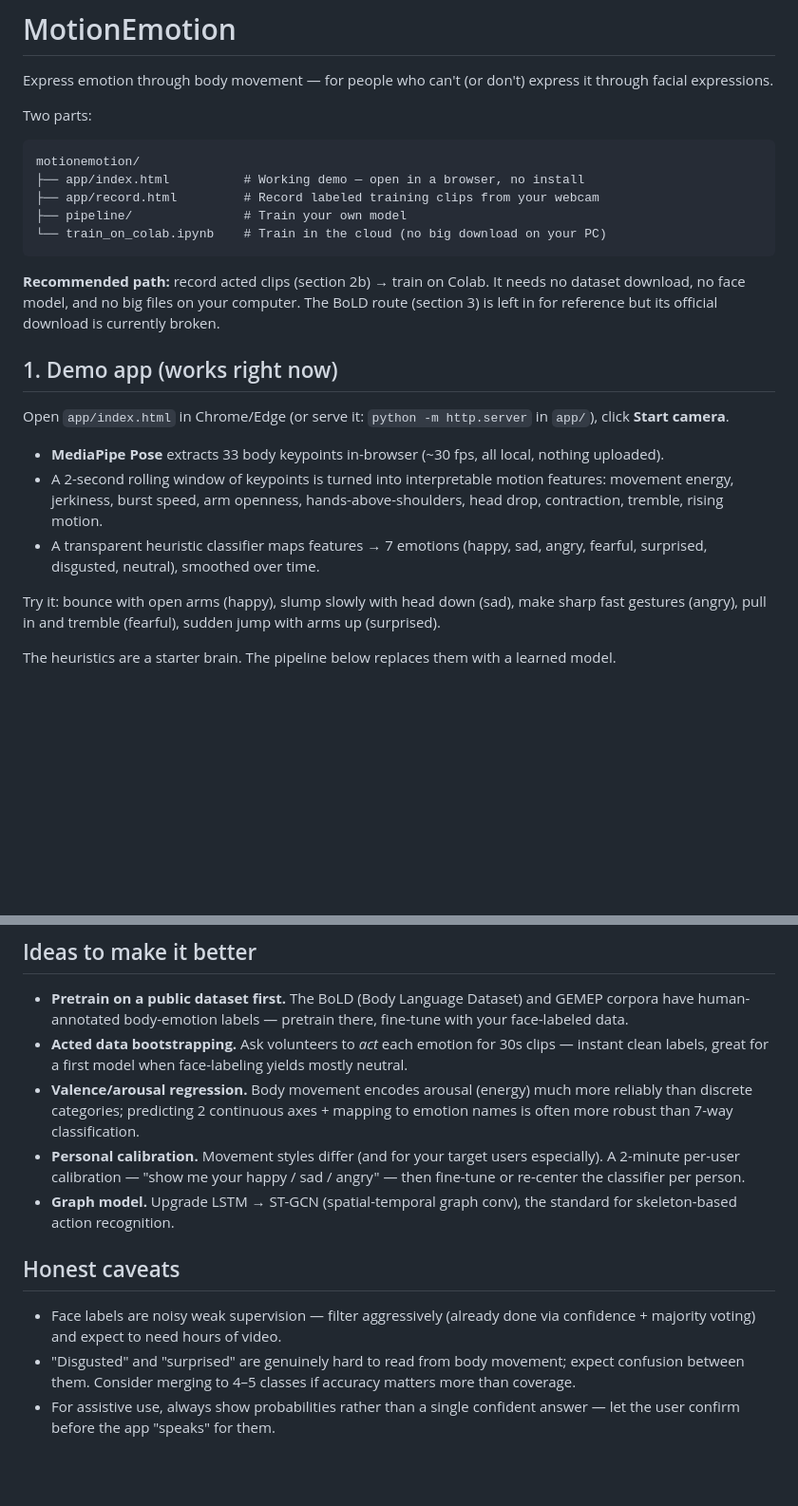
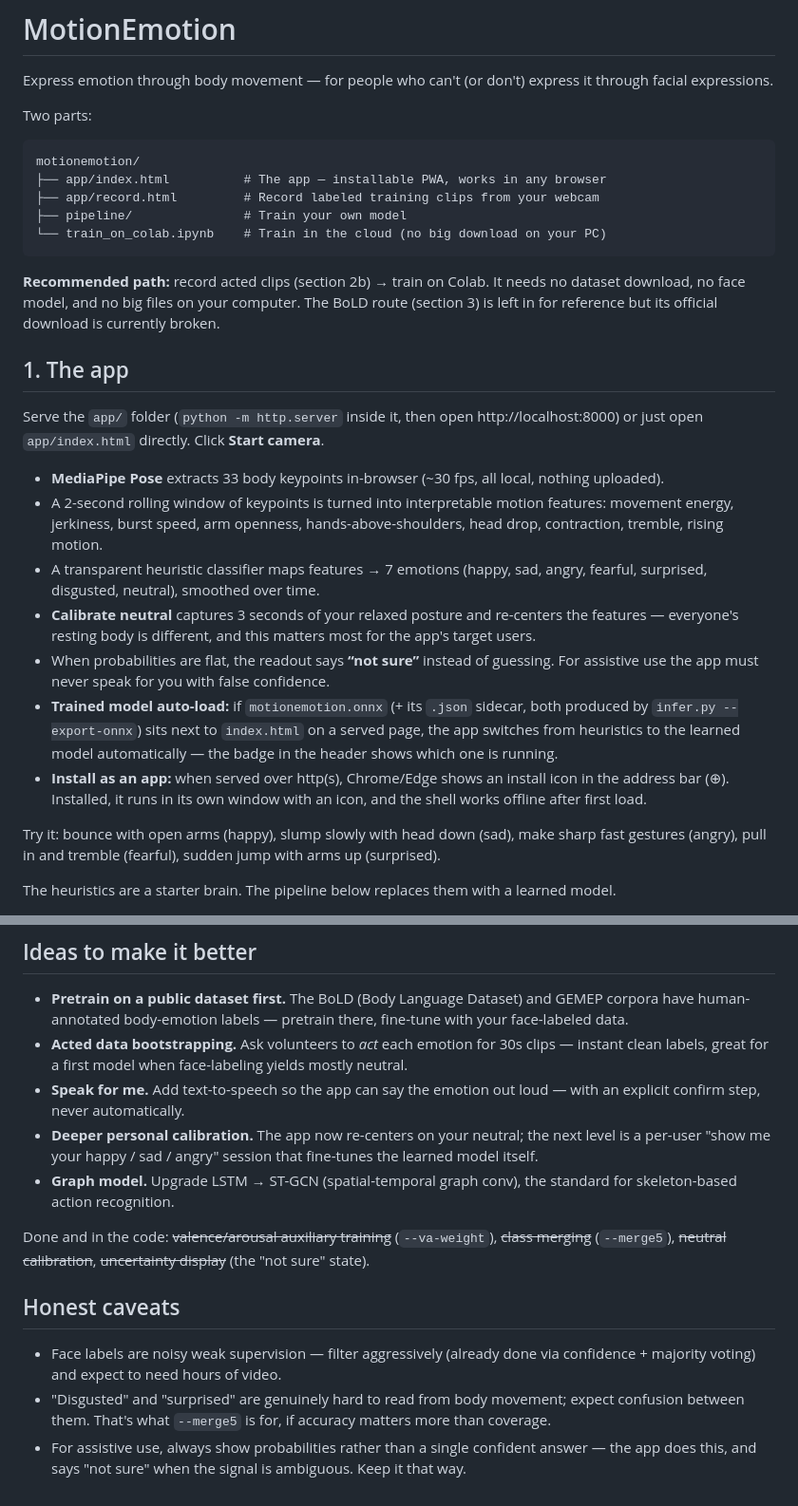
Before and after one commit to JohnOh3809/motionemotion, a Markdown page: README.md, 2 parts joined by grey strips. Shown at 95% size. GitHub-like rendering; blank space fills up the shorter version.

````diff
--- a/README.md
+++ b/README.md
@@ -6,7 +6,7 @@ Two parts:
 
 ```
 motionemotion/
-├── app/index.html          # Working demo — open in a browser, no install
+├── app/index.html          # The app — installable PWA, works in any browser
 ├── app/record.html         # Record labeled training clips from your webcam
 ├── pipeline/               # Train your own model
 └── train_on_colab.ipynb    # Train in the cloud (no big download on your PC)
@@ -16,13 +16,18 @@ motionemotion/
 dataset download, no face model, and no big files on your computer. The BoLD route
 (section 3) is left in for reference but its official download is currently broken.
 
-## 1. Demo app (works right now)
+## 1. The app
 
-Open `app/index.html` in Chrome/Edge (or serve it: `python -m http.server` in `app/`), click **Start camera**.
+Serve the `app/` folder (`python -m http.server` inside it, then open http://localhost:8000)
+or just open `app/index.html` directly. Click **Start camera**.
 
 - **MediaPipe Pose** extracts 33 body keypoints in-browser (~30 fps, all local, nothing uploaded).
 - A 2-second rolling window of keypoints is turned into interpretable motion features: movement energy, jerkiness, burst speed, arm openness, hands-above-shoulders, head drop, contraction, tremble, rising motion.
 - A transparent heuristic classifier maps features → 7 emotions (happy, sad, angry, fearful, surprised, disgusted, neutral), smoothed over time.
+- **Calibrate neutral** captures 3 seconds of your relaxed posture and re-centers the features — everyone's resting body is different, and this matters most for the app's target users.
+- When probabilities are flat, the readout says **“not sure”** instead of guessing. For assistive use the app must never speak for you with false confidence.
+- **Trained model auto-load:** if `motionemotion.onnx` (+ its `.json` sidecar, both produced by `infer.py --export-onnx`) sits next to `index.html` on a served page, the app switches from heuristics to the learned model automatically — the badge in the header shows which one is running.
+- **Install as an app:** when served over http(s), Chrome/Edge shows an install icon in the address bar (⊕). Installed, it runs in its own window with an icon, and the shell works offline after first load.
 
 Try it: bounce with open arms (happy), slump slowly with head down (sad), make sharp fast gestures (angry), pull in and tremble (fearful), sudden jump with arms up (surprised).
 
@@ -94,12 +103,14 @@ Tune `--min-score` / `--min-margin` in `bold_adapter.py` to trade dataset size v
 
 - **Pretrain on a public dataset first.** The BoLD (Body Language Dataset) and GEMEP corpora have human-annotated body-emotion labels — pretrain there, fine-tune with your face-labeled data.
 - **Acted data bootstrapping.** Ask volunteers to *act* each emotion for 30s clips — instant clean labels, great for a first model when face-labeling yields mostly neutral.
-- **Valence/arousal regression.** Body movement encodes arousal (energy) much more reliably than discrete categories; predicting 2 continuous axes + mapping to emotion names is often more robust than 7-way classification.
-- **Personal calibration.** Movement styles differ (and for your target users especially). A 2-minute per-user calibration — "show me your happy / sad / angry" — then fine-tune or re-center the classifier per person.
+- **Speak for me.** Add text-to-speech so the app can say the emotion out loud — with an explicit confirm step, never automatically.
+- **Deeper personal calibration.** The app now re-centers on your neutral; the next level is a per-user "show me your happy / sad / angry" session that fine-tunes the learned model itself.
 - **Graph model.** Upgrade LSTM → ST-GCN (spatial-temporal graph conv), the standard for skeleton-based action recognition.
+
+Done and in the code: ~~valence/arousal auxiliary training~~ (`--va-weight`), ~~class merging~~ (`--merge5`), ~~neutral calibration~~, ~~uncertainty display~~ (the "not sure" state).
 
 ## Honest caveats
 
 - Face labels are noisy weak supervision — filter aggressively (already done via confidence + majority voting) and expect to need hours of video.
-- "Disgusted" and "surprised" are genuinely hard to read from body movement; expect confusion between them. Consider merging to 4–5 classes if accuracy matters more than coverage.
-- For assistive use, always show probabilities rather than a single confident answer — let the user confirm before the app "speaks" for them.
+- "Disgusted" and "surprised" are genuinely hard to read from body movement; expect confusion between them. That's what `--merge5` is for, if accuracy matters more than coverage.
+- For assistive use, always show probabilities rather than a single confident answer — the app does this, and says "not sure" when the signal is ambiguous. Keep it that way.
````
Also changed, not shown: other parts of README.md (+7 -3 lines).
